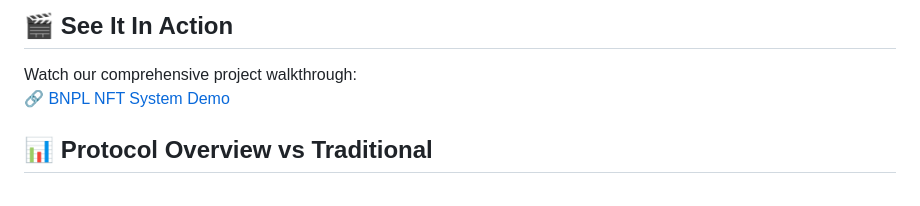
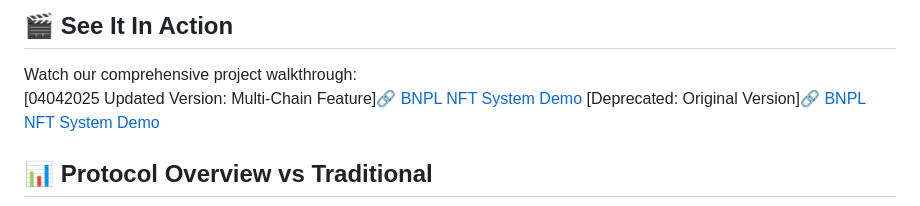
Before and after one commit to pmm210/BAC2002-Project-Submissions, a Markdown page: Submissions/Team5/README.md, the part around the change. Drawn GitHub-style.

Commit message:
Update README.md (Updated Youtube Link as requested by prof)

```diff
--- a/Submissions/Team5/README.md
+++ b/Submissions/Team5/README.md
@@ -34,7 +34,9 @@ The NFT market faces a critical bottleneck: prohibitive entry costs locking out
 
 ## 🎬 See It In Action
 Watch our comprehensive project walkthrough:
-[🔗 BNPL NFT System Demo](https://youtu.be/rt04hzt1Dbs)
+[04042025 Updated Version: Multi-Chain Feature][🔗 BNPL NFT System Demo](https://youtu.be/BiBypvKp3wA)
+[Deprecated: Original Version][🔗 BNPL NFT System Demo](https://youtu.be/rt04hzt1Dbs)
+
 
 ## 📊 Protocol Overview vs Traditional
 
```
